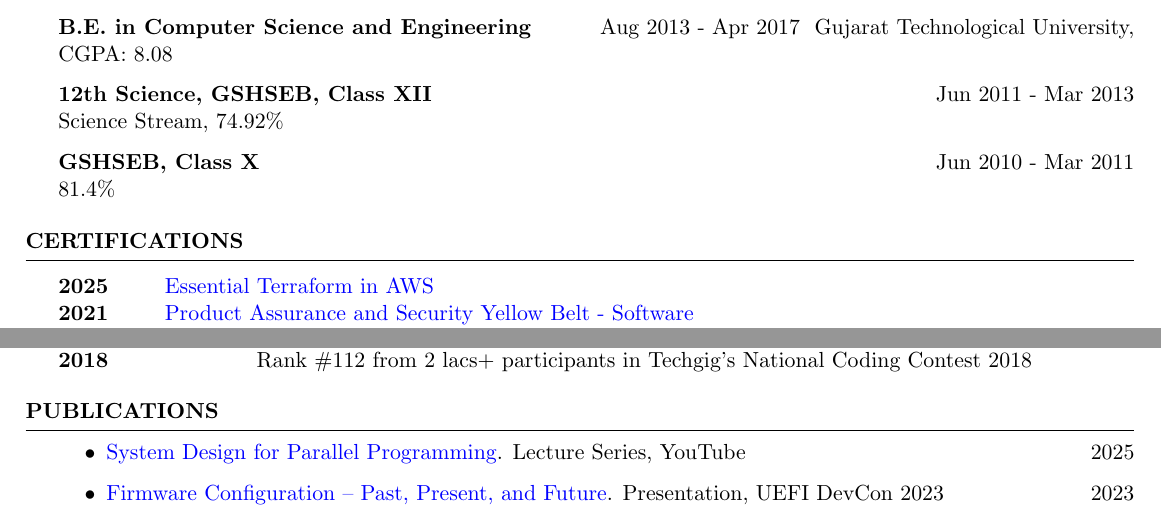
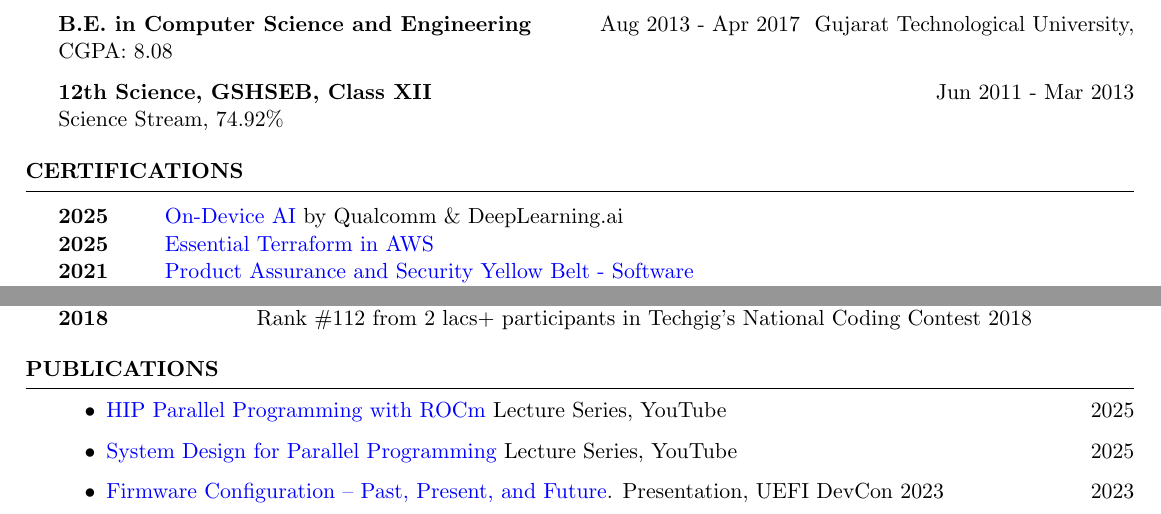
Before and after one commit to gahan9/gahan9.github.io, a LaTeX CV (resume/GahanCV.tex): two parts of pages 3 and 4 of 4, joined at a grey line, cut so that both start at the same text. Compiled offline with pdfLaTeX.

Commit message:
Added youtube channel for parallel programming

```diff
--- a/resume/GahanCV.tex
+++ b/resume/GahanCV.tex
@@ -283,8 +283,8 @@ Gujarat Technological University, CGPA: 8.08
 {\textbf{12th Science, GSHSEB, Class XII}}  \hfill {Jun 2011 - Mar 2013 }\\
 Science Stream, 74.92\%
 
-{\textbf{GSHSEB, Class X}}  \hfill {Jun 2010 - Mar 2011 }\\
-81.4\%
+% {\textbf{GSHSEB, Class X}}  \hfill {Jun 2010 - Mar 2011 }\\
+% 81.4\%
 
 %Minor in Linguistics \smallskip \\
 %Member of Eta Kappa Nu \\
@@ -298,7 +298,8 @@ Science Stream, 74.92\%
 \begin{rSection}{Certifications}
 
 \begin{tabular}{ @{} >{\bfseries}l @{\hspace{6ex}} l }
-
+2025 & \href{https://learn.deeplearning.ai/accomplishments/f4188f58-c075-45f4-b2c8-6b6318c51ceb?usp=sharing}{On-Device AI} by Qualcomm \& DeepLearning.ai
+\\
 2025 & \href{https://www.linkedin.com/learning/certificates/bfa1f8149f171120da54a209a31361de4ac56fe1e3f167e2cbc8cd9fd7ca38d1?u=2140730}{Essential Terraform in AWS}
 \\
 2021 & \href{https://www.credly.com/badges/a3861155-a2e2-43d5-a8dd-cc21651c5841?source=linked_in_profile}{Product Assurance and Security Yellow Belt - Software}
@@ -342,13 +343,15 @@ Tuning, Regularization and Optimization
 \end{rSection}
 %----------------------------------------------------------------------------------------
 
+
 %----------------------------------------------------------------------------------------
 %     Publications
 %----------------------------------------------------------------------------------------
 \begin{rSection}{Publications}
 
 \begin{itemize}
-    \item \href{https://www.youtube.com/playlist?list=PLWyBQeJgIuzD2o9ZVw5oI-P2fX4uyNKZA}{System Design for Parallel Programming}. Lecture Series, YouTube  \hfill {2025}
+    \item \href{https://youtube.com/playlist?list=PLWyBQeJgIuzDFELUK9ineNkOr9LuYatkR&si=mUVeIkLFK5gzyZa7}{HIP Parallel Programming with ROCm} Lecture Series, YouTube  \hfill {2025}
+    \item \href{https://www.youtube.com/playlist?list=PLWyBQeJgIuzD2o9ZVw5oI-P2fX4uyNKZA}{System Design for Parallel Programming} Lecture Series, YouTube  \hfill {2025}
     % \item A Review on Honeypot : Track the Attack. NCCICT, 2016 \hfill {2016}
     \item \href{https://uefi.org/sites/default/files/resources/Firmware%20Configuration%20%E2%80%93%20Past%2C%20Present%2C%20and%20Future_Zimmer.pdf}{Firmware Configuration – Past, Present, and Future}. Presentation, UEFI DevCon 2023 \hfill {2023}
 \end{itemize}
```
Also changed, not shown: resume/GahanCV.pdf, resume/GahanCV.tex (1 more changed lines).
